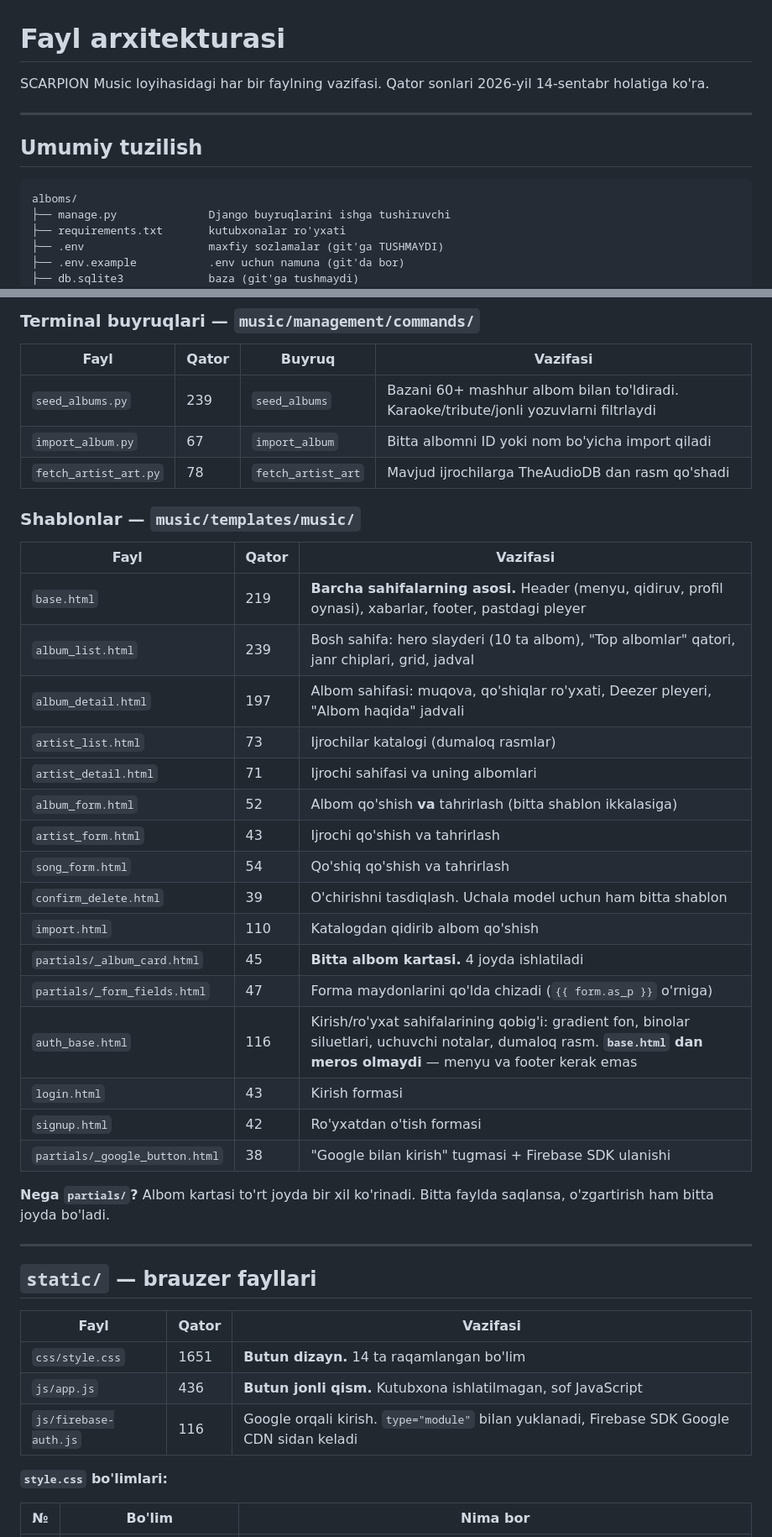
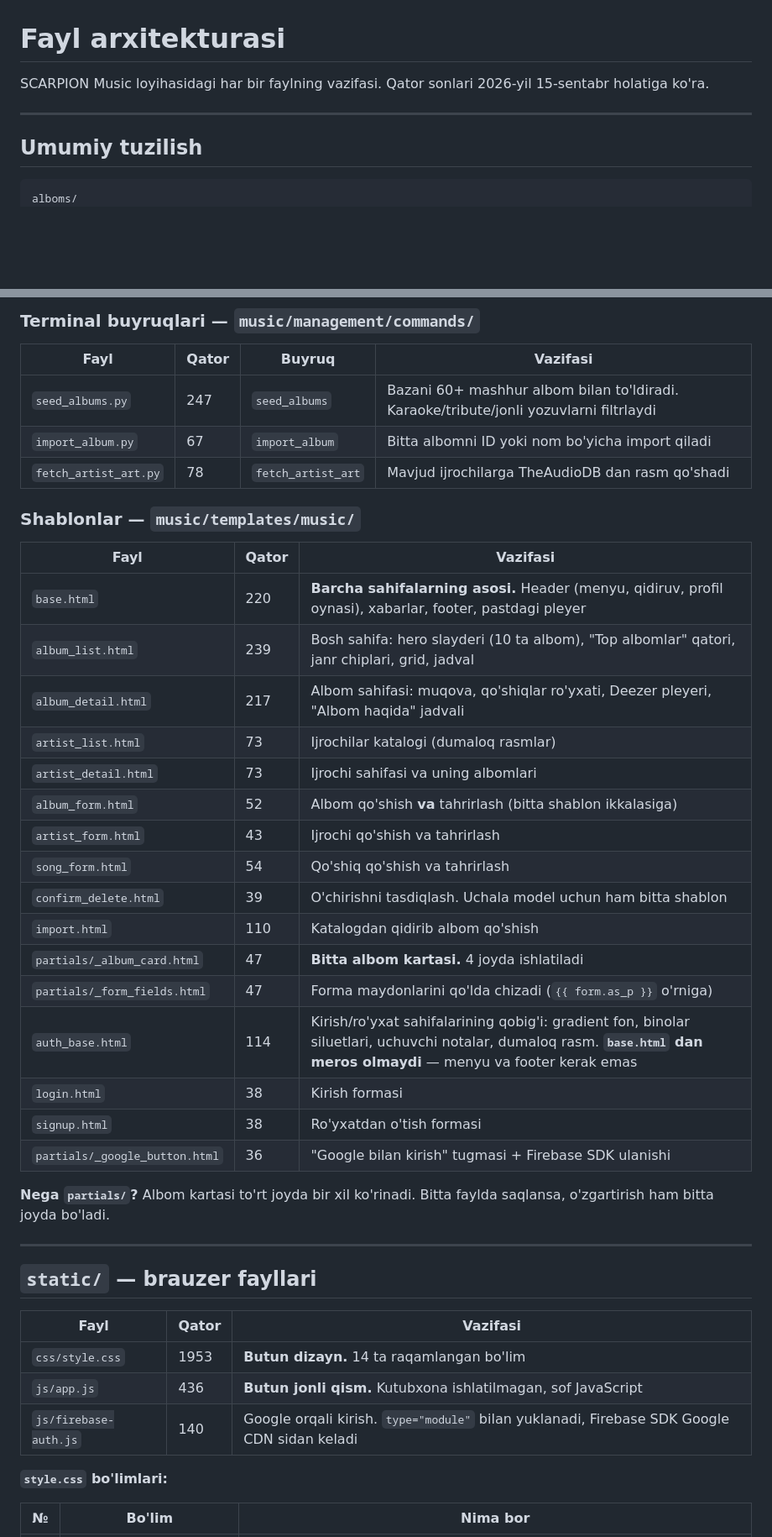
Before and after one commit to shamsiyevshamsiddin19/SCARPION-MUSIC, a Markdown page: ARXITEKTURA.md, 2 parts joined by grey strips. Shown at 84% size. Rendered like a GitHub page; blank space fills up the shorter version.

````diff
--- a/ARXITEKTURA.md
+++ b/ARXITEKTURA.md
@@ -1,7 +1,7 @@
 # Fayl arxitekturasi
 
 SCARPION Music loyihasidagi har bir faylning vazifasi.
-Qator sonlari 2026-yil 14-sentabr holatiga ko'ra.
+Qator sonlari 2026-yil 15-sentabr holatiga ko'ra.
 
 ---
 
@@ -9,9 +9,4 @@ Qator sonlari 2026-yil 14-sentabr holatiga ko'ra.
 
 ```
 alboms/
-├── manage.py              Django buyruqlarini ishga tushiruvchi
-├── requirements.txt       kutubxonalar ro'yxati
-├── .env                   maxfiy sozlamalar (git'ga TUSHMAYDI)
-├── .env.example           .env uchun namuna (git'da bor)
-├── db.sqlite3             baza (git'ga tushmaydi)
 │
@@ -135,7 +213,7 @@ API o'zgarsa, faqat shu ikki fayl o'zgaradi.
 
 | Fayl | Qator | Buyruq | Vazifasi |
 |---|---|---|---|
-| `seed_albums.py` | 239 | `seed_albums` | Bazani 60+ mashhur albom bilan to'ldiradi. Karaoke/tribute/jonli yozuvlarni filtrlaydi |
+| `seed_albums.py` | 247 | `seed_albums` | Bazani 60+ mashhur albom bilan to'ldiradi. Karaoke/tribute/jonli yozuvlarni filtrlaydi |
 | `import_album.py` | 67 | `import_album` | Bitta albomni ID yoki nom bo'yicha import qiladi |
 | `fetch_artist_art.py` | 78 | `fetch_artist_art` | Mavjud ijrochilarga TheAudioDB dan rasm qo'shadi |
 
@@ -143,22 +221,22 @@ API o'zgarsa, faqat shu ikki fayl o'zgaradi.
 
 | Fayl | Qator | Vazifasi |
 |---|---|---|
-| `base.html` | 219 | **Barcha sahifalarning asosi.** Header (menyu, qidiruv, profil oynasi), xabarlar, footer, pastdagi pleyer |
+| `base.html` | 220 | **Barcha sahifalarning asosi.** Header (menyu, qidiruv, profil oynasi), xabarlar, footer, pastdagi pleyer |
 | `album_list.html` | 239 | Bosh sahifa: hero slayderi (10 ta albom), "Top albomlar" qatori, janr chiplari, grid, jadval |
-| `album_detail.html` | 197 | Albom sahifasi: muqova, qo'shiqlar ro'yxati, Deezer pleyeri, "Albom haqida" jadvali |
+| `album_detail.html` | 217 | Albom sahifasi: muqova, qo'shiqlar ro'yxati, Deezer pleyeri, "Albom haqida" jadvali |
 | `artist_list.html` | 73 | Ijrochilar katalogi (dumaloq rasmlar) |
-| `artist_detail.html` | 71 | Ijrochi sahifasi va uning albomlari |
+| `artist_detail.html` | 73 | Ijrochi sahifasi va uning albomlari |
 | `album_form.html` | 52 | Albom qo'shish **va** tahrirlash (bitta shablon ikkalasiga) |
 | `artist_form.html` | 43 | Ijrochi qo'shish va tahrirlash |
 | `song_form.html` | 54 | Qo'shiq qo'shish va tahrirlash |
 | `confirm_delete.html` | 39 | O'chirishni tasdiqlash. Uchala model uchun ham bitta shablon |
 | `import.html` | 110 | Katalogdan qidirib albom qo'shish |
-| `partials/_album_card.html` | 45 | **Bitta albom kartasi.** 4 joyda ishlatiladi |
+| `partials/_album_card.html` | 47 | **Bitta albom kartasi.** 4 joyda ishlatiladi |
 | `partials/_form_fields.html` | 47 | Forma maydonlarini qo'lda chizadi (`{{ form.as_p }}` o'rniga) |
-| `auth_base.html` | 116 | Kirish/ro'yxat sahifalarining qobig'i: gradient fon, binolar siluetlari, uchuvchi notalar, dumaloq rasm. **`base.html` dan meros olmaydi** — menyu va footer kerak emas |
-| `login.html` | 43 | Kirish formasi |
-| `signup.html` | 42 | Ro'yxatdan o'tish formasi |
-| `partials/_google_button.html` | 38 | "Google bilan kirish" tugmasi + Firebase SDK ulanishi |
+| `auth_base.html` | 114 | Kirish/ro'yxat sahifalarining qobig'i: gradient fon, binolar siluetlari, uchuvchi notalar, dumaloq rasm. **`base.html` dan meros olmaydi** — menyu va footer kerak emas |
+| `login.html` | 38 | Kirish formasi |
+| `signup.html` | 38 | Ro'yxatdan o'tish formasi |
+| `partials/_google_button.html` | 36 | "Google bilan kirish" tugmasi + Firebase SDK ulanishi |
 
 **Nega `partials/`?** Albom kartasi to'rt joyda bir xil ko'rinadi.
 Bitta faylda saqlansa, o'zgartirish ham bitta joyda bo'ladi.
@@ -169,9 +247,9 @@ Bitta faylda saqlansa, o'zgartirish ham bitta joyda bo'ladi.
 
 | Fayl | Qator | Vazifasi |
 |---|---|---|
-| `css/style.css` | 1651 | **Butun dizayn.** 14 ta raqamlangan bo'lim |
+| `css/style.css` | 1953 | **Butun dizayn.** 14 ta raqamlangan bo'lim |
 | `js/app.js` | 436 | **Butun jonli qism.** Kutubxona ishlatilmagan, sof JavaScript |
-| `js/firebase-auth.js` | 116 | Google orqali kirish. `type="module"` bilan yuklanadi, Firebase SDK Google CDN sidan keladi |
+| `js/firebase-auth.js` | 140 | Google orqali kirish. `type="module"` bilan yuklanadi, Firebase SDK Google CDN sidan keladi |
 
 **`style.css` bo'limlari:**
 
````
Also changed, not shown: other parts of ARXITEKTURA.md (+98 -15 lines).
